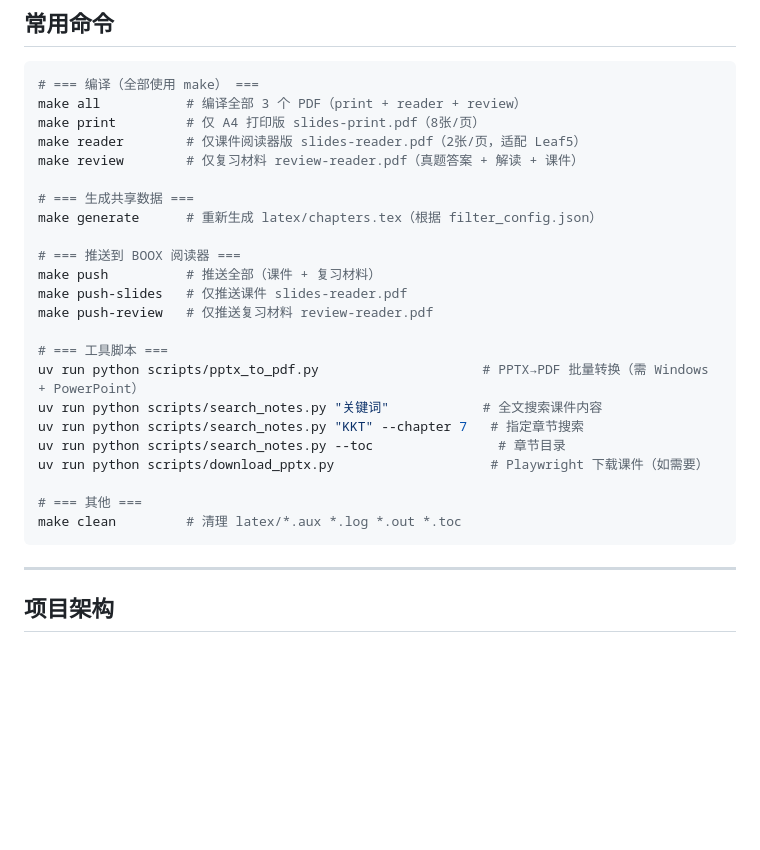
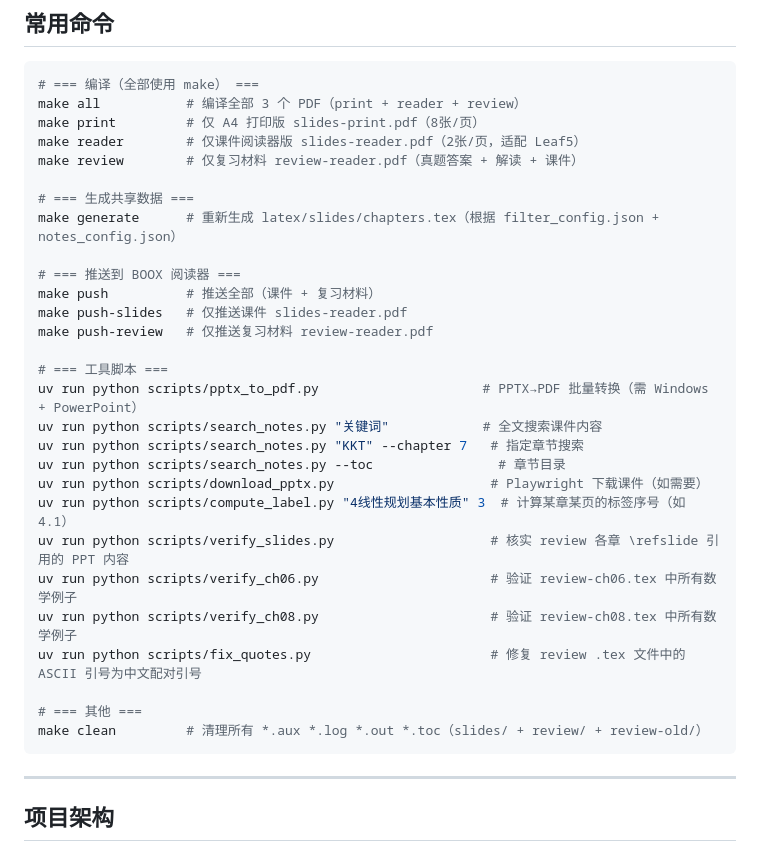
Before and after one commit to chofuhoyu/optm, a Markdown page: .claude/CLAUDE.md, the part around one of its changes. Drawn GitHub-style; blank space fills up the shorter version.

````diff
--- a/.claude/CLAUDE.md
+++ b/.claude/CLAUDE.md
@@ -40,7 +43,7 @@ make reader        # 仅课件阅读器版 slides-reader.pdf（2张/页，适配
 make review        # 仅复习材料 review-reader.pdf（真题答案 + 解读 + 课件）
 
 # === 生成共享数据 ===
-make generate      # 重新生成 latex/chapters.tex（根据 filter_config.json）
+make generate      # 重新生成 latex/slides/chapters.tex（根据 filter_config.json + notes_config.json）
 
 # === 推送到 BOOX 阅读器 ===
 make push          # 推送全部（课件 + 复习材料）
@@ -53,9 +56,14 @@ uv run python scripts/search_notes.py "关键词"            # 全文搜索课
 uv run python scripts/search_notes.py "KKT" --chapter 7   # 指定章节搜索
 uv run python scripts/search_notes.py --toc                # 章节目录
 uv run python scripts/download_pptx.py                    # Playwright 下载课件（如需要）
+uv run python scripts/compute_label.py "4线性规划基本性质" 3  # 计算某章某页的标签序号（如 4.1）
+uv run python scripts/verify_slides.py                    # 核实 review 各章 \refslide 引用的 PPT 内容
+uv run python scripts/verify_ch06.py                      # 验证 review-ch06.tex 中所有数学例子
+uv run python scripts/verify_ch08.py                      # 验证 review-ch08.tex 中所有数学例子
+uv run python scripts/fix_quotes.py                       # 修复 review .tex 文件中的 ASCII 引号为中文配对引号
 
 # === 其他 ===
-make clean         # 清理 latex/*.aux *.log *.out *.toc
+make clean         # 清理所有 *.aux *.log *.out *.toc（slides/ + review/ + review-old/）
 ```
 
 ---
````
Also changed, not shown: other parts of .claude/CLAUDE.md (+88 -27 lines).
